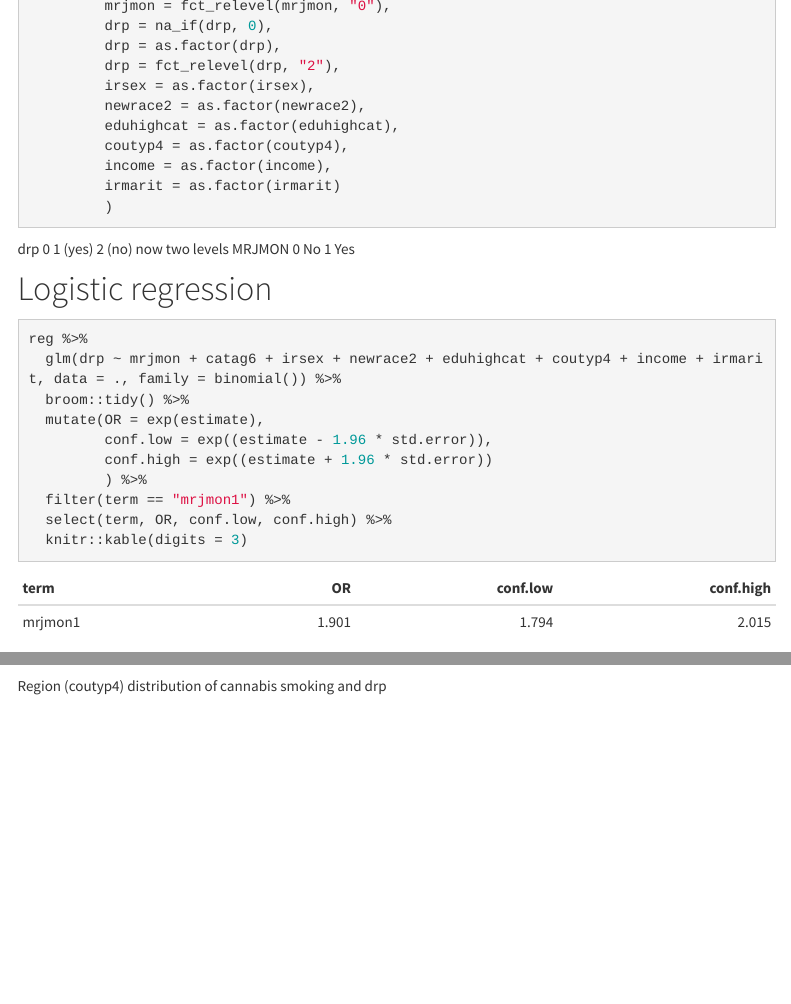
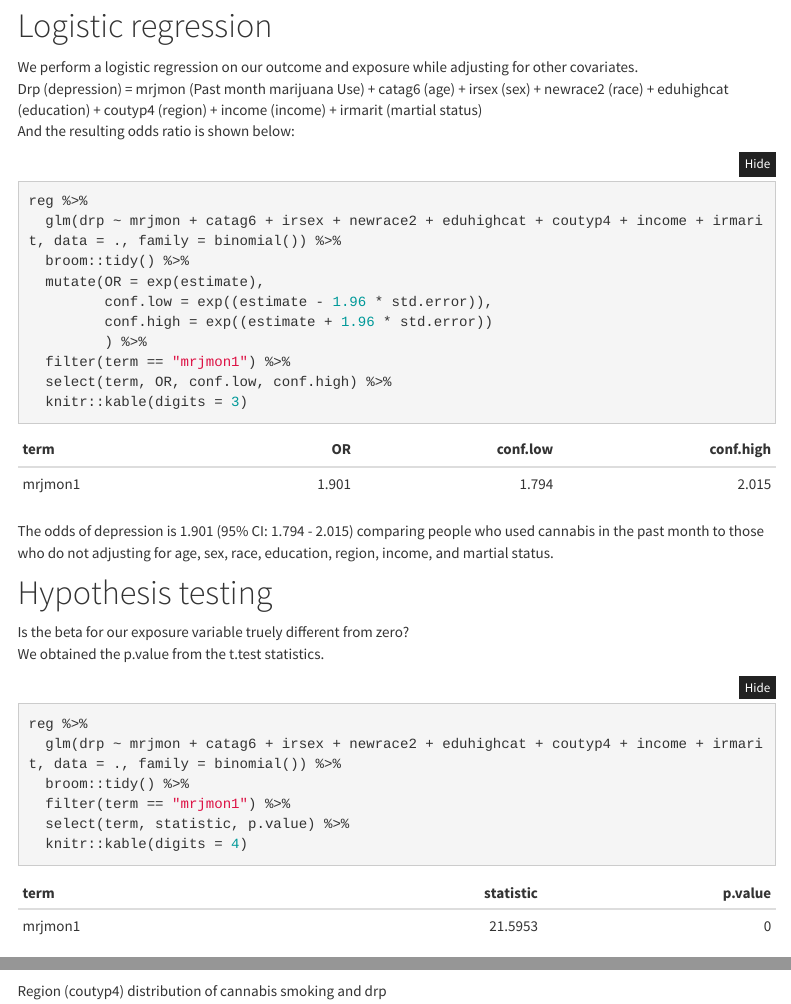
Before and after one commit to cz2689/final_project, an R Markdown document (Statistical_Analysis.Rmd): the page in a window 1100 px wide, from 600 px down before the commit and from 130 px down after it, and a second part further down, joined at a grey line. The pictures show the output file Statistical_Analysis.html that the author committed with the source, opened offline; folded parts are opened; library style sheets and scripts come from the installed R packages; menus at the side of the page are left out.

Commit message:
hypothesis testing

````diff
--- a/Statistical_Analysis.Rmd
+++ b/Statistical_Analysis.Rmd
@@ -2,6 +2,7 @@
 title: "Statistical Analysis"
 output:
   html_document:
+    code_folding: hide
     toc: true
     toc_float: true
 ---
@@ -30,10 +30,11 @@
          irmarit = as.factor(irmarit)
          )
 ```
-drp 0 1 (yes) 2 (no) now two levels
-MRJMON 0 No 1 Yes
 
 # Logistic regression
+We perform a logistic regression on our outcome and exposure while adjusting for other covariates.
+Drp (depression) = mrjmon (Past month marijuana Use) + catag6 (age) + irsex (sex) + newrace2 (race)  + eduhighcat (education) + coutyp4 (region) + income (income) + irmarit (martial status)
+And the resulting odds ratio is shown below:
 ```{r}
 reg %>%
   glm(drp ~ mrjmon + catag6 + irsex + newrace2 + eduhighcat + coutyp4 + income + irmarit, data = ., family = binomial()) %>%
@@ -48,4 +49,14 @@
 ```
 The odds of depression is 1.901 (95% CI: 1.794 - 2.015) comparing people who used cannabis in the past month to those who do not adjusting for age, sex, race, education, region, income, and martial status.
 
-I am not sure which outcome I regess on, need to check using SAS.
+
+# Hypothesis testing
+Is the beta for our exposure variable truely different from zero?
+We obtained the p.value from the t.test statistics.
+```{r}
+reg %>%
+  glm(drp ~ mrjmon + catag6 + irsex + newrace2 + eduhighcat + coutyp4 + income + irmarit, data = ., family = binomial()) %>%
+  broom::tidy() %>%
+  filter(term == "mrjmon1") %>%
+  select(term, statistic, p.value) %>%
+  knitr::kable(digits = 4)
````
Also changed, not shown: Statistical_Analysis.html, Statistical_Analysis.Rmd (16 more changed lines).
